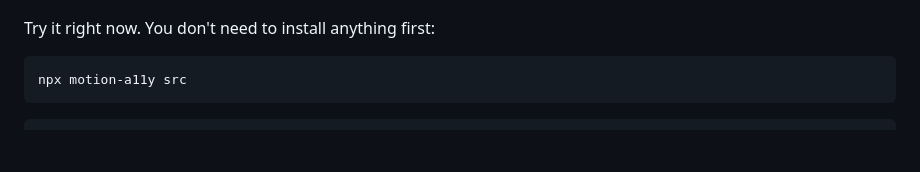
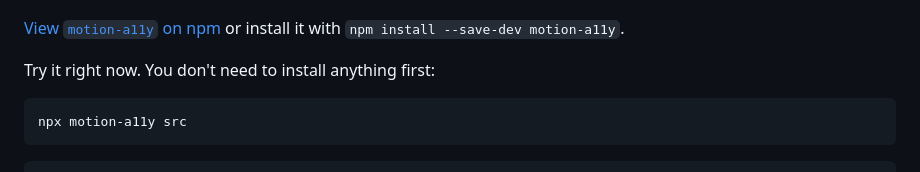
Before and after one commit to kacytran1122/motion-a11y, a Markdown page: README.md, the part around one of its changes. GitHub-like rendering; blank space fills up the shorter version.

Commit message:
docs: link npm package from repository

```diff
--- a/README.md
+++ b/README.md
@@ -6,6 +8,8 @@
 [![TypeScript](https://img.shields.io/badge/TypeScript-5.5-3178C6?logo=typescript&logoColor=white)](https://www.typescriptlang.org/)
 [![Node](https://img.shields.io/badge/Node-%E2%89%A518-5FA04E?logo=nodedotjs&logoColor=white)](https://nodejs.org/)
 [![License: MIT](https://img.shields.io/badge/license-MIT-blue.svg)](LICENSE)
+
+[View `motion-a11y` on npm](https://www.npmjs.com/package/motion-a11y) or install it with `npm install --save-dev motion-a11y`.
 
 Try it right now. You don't need to install anything first:
 
```
Also changed, not shown: other parts of README.md (+2 -0 lines).
